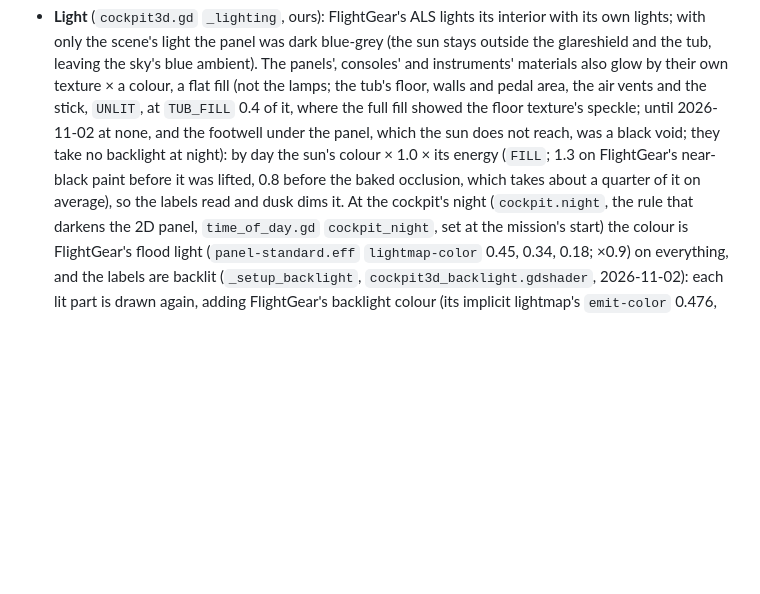
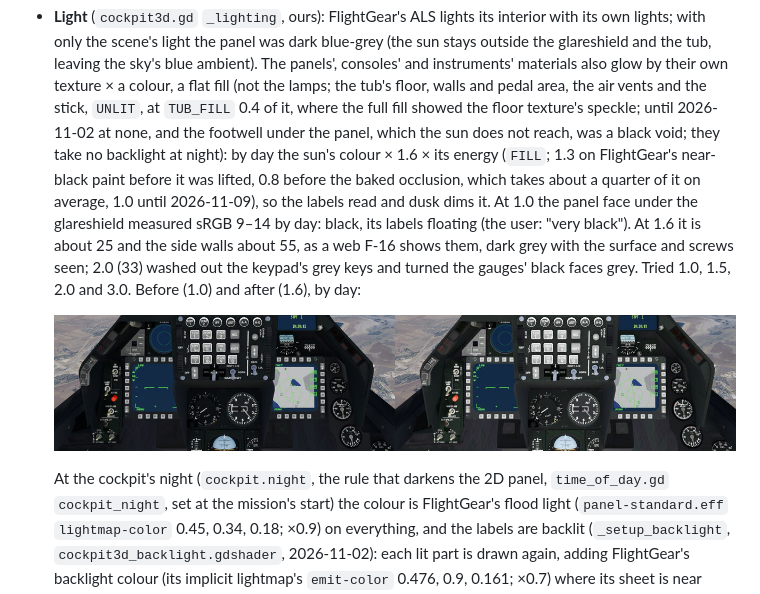
Before and after one commit to assapir/iaf-reborn, a Markdown page: docs/cockpit.md, the part around the change. Drawn GitHub-style; pictures changed too: docs/img/f16_day_fill.jpg (added); blank space fills up the shorter version.

Commit message:
F-16 3D cockpit: a brighter day fill, so the shaded panel reads dark grey, not black
The user: the 3D cockpit looks "very black". By day the F-16's panel face under the glareshield measured sRGB 9-14
(black, its labels floating) and its side walls about 35; a web F-16 shows them at about 20-45 and 50, dark grey
with the surface seen. cockpit3d.gd FILL 1.0 -> 1.6 (the panel face about 25, the walls about 55); tried 1.0, 1.5,
2.0 and 3.0: at 2.0 the keypad's grey keys washed out and the gauges' black faces turned grey. Night (the flood) and
the F-35I (its own day_fill; its panel 42-70) are unchanged. docs/cockpit.md with the measurements and a before /
after picture. test_cockpit3d and test_sim_look PASS; gdparse both projects.

Co-Authored-By: Claude Opus 5.5 <noreply@anthropic.com>

```diff
--- a/docs/cockpit.md
+++ b/docs/cockpit.md
@@ -746,9 +746,16 @@ occlusion, 1.8 MB; built by
   blue ambient). The panels', consoles' and instruments' materials also glow by their own texture × a colour, a flat
   fill (not the lamps; the tub's floor, walls and pedal area, the air vents and the stick, `UNLIT`, at `TUB_FILL` 0.4
   of it, where the full fill showed the floor texture's speckle; until 2026-11-02 at none, and the footwell under the
-  panel, which the sun does not reach, was a black void; they take no backlight at night): by day the sun's colour × 1.0 × its energy (`FILL`; 1.3 on FlightGear's
+  panel, which the sun does not reach, was a black void; they take no backlight at night): by day the sun's colour × 1.6 × its energy (`FILL`; 1.3 on FlightGear's
   near-black paint before it was lifted, 0.8 before the baked occlusion, which takes about a quarter of it on
-  average), so the labels read and dusk dims it. At the cockpit's night
+  average, 1.0 until 2026-11-09), so the labels read and dusk dims it. At 1.0 the panel face under the glareshield
+  measured sRGB 9–14 by day: black, its labels floating (the user: "very black"). At 1.6 it is about 25 and the side
+  walls about 55, as a web F-16 shows them, dark grey with the surface and screws seen; 2.0 (33) washed out the
+  keypad's grey keys and turned the gauges' black faces grey. Tried 1.0, 1.5, 2.0 and 3.0. Before (1.0) and after (1.6), by day:
+
+  ![The F-16's 3D panel by day at fill 1.0, near black, and at 1.6, dark grey](img/f16_day_fill.jpg)
+
+  At the cockpit's night
   (`cockpit.night`, the rule that darkens the 2D panel, `time_of_day.gd` `cockpit_night`, set at the mission's start)
   the colour is FlightGear's flood light (`panel-standard.eff` `lightmap-color` 0.45, 0.34, 0.18; ×0.9) on everything,
   and the labels are backlit (`_setup_backlight`, `cockpit3d_backlight.gdshader`, 2026-11-02): each lit part is drawn
```
Also changed, not shown: 1 other file.
